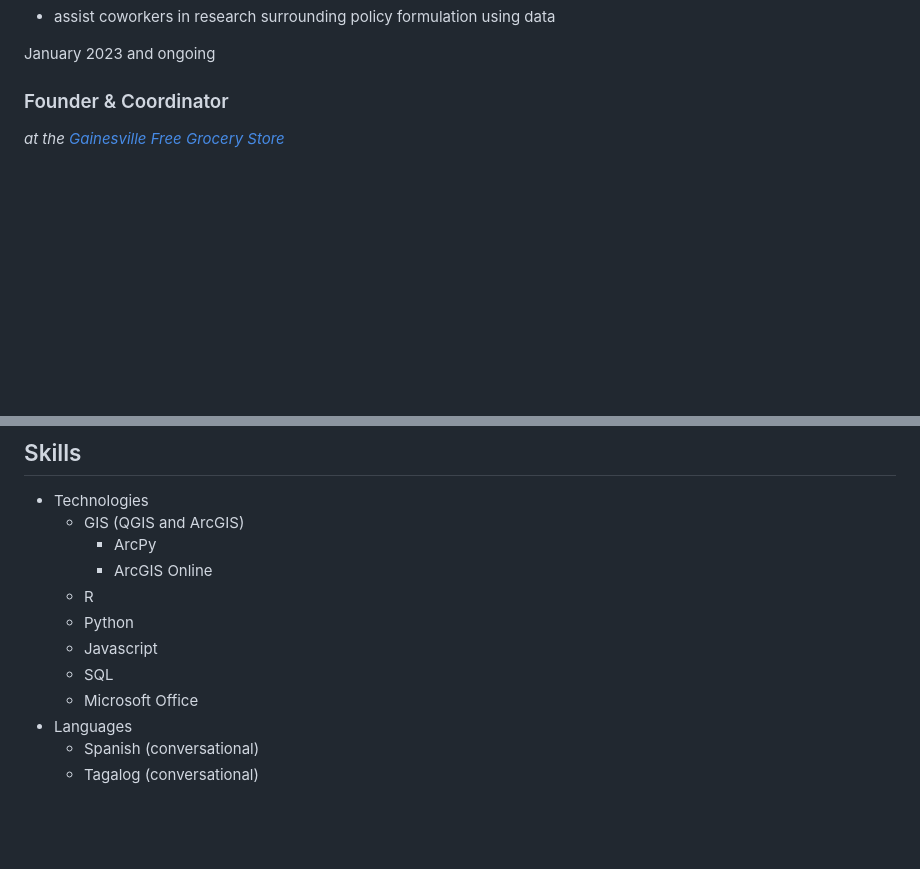
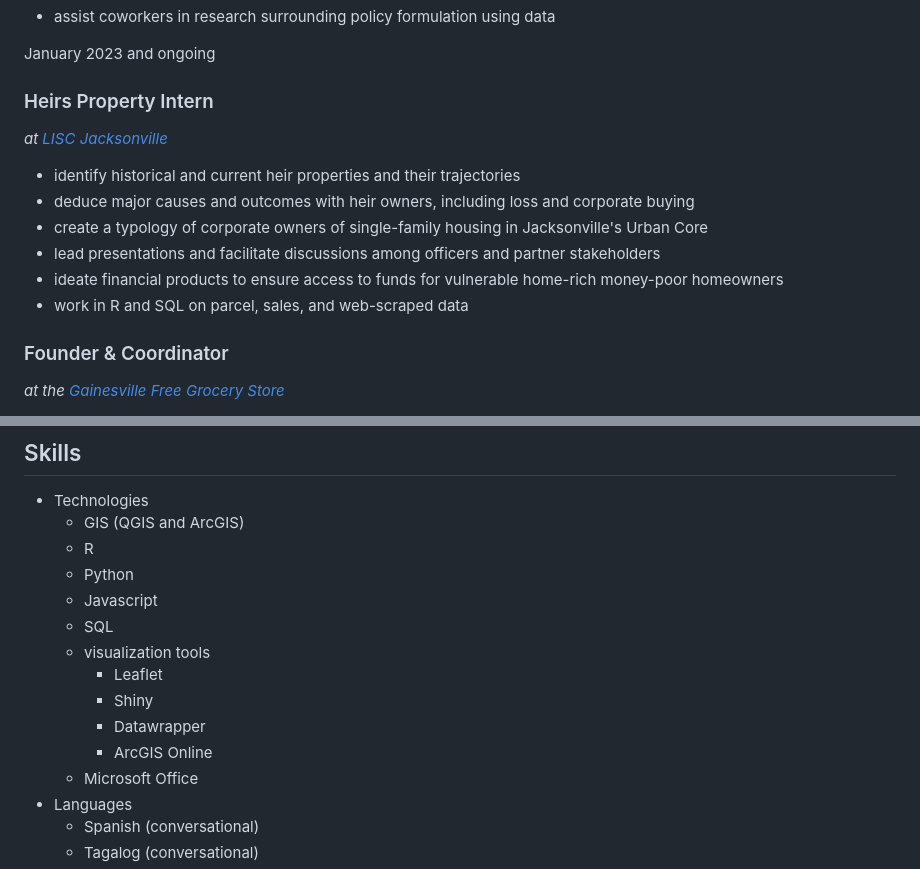
Before and after one commit to scrubgay/scrubgay.github.io, a Markdown page: markdowns/cv.md, 2 parts joined by grey strips. GitHub-like rendering; blank space fills up the shorter version.

```diff
--- a/markdowns/cv.md
+++ b/markdowns/cv.md
@@ -121,6 +121,17 @@ August 2015 - December 2016
   - assist coworkers in research surrounding policy formulation using data
 
 January 2023 and ongoing
+
+### Heirs Property Intern
+
+*at [LISC Jacksonville](https://www.lisc.org/jacksonville)*
+
+  - identify historical and current heir properties and their trajectories
+  - deduce major causes and outcomes with heir owners, including loss and corporate buying
+  - create a typology of corporate owners of single-family housing in Jacksonville's Urban Core
+  - lead presentations and facilitate discussions among officers and partner stakeholders
+  - ideate financial products to ensure access to funds for vulnerable home-rich money-poor homeowners
+  - work in R and SQL on parcel, sales, and web-scraped data
 
 ### Founder & Coordinator
 
@@ -268,12 +279,15 @@ August 2015 to December 2015
 
   - Technologies
     - GIS (QGIS and ArcGIS)
-      - ArcPy
-      - ArcGIS Online
     - R
     - Python
     - Javascript
     - SQL
+    - visualization tools
+      - Leaflet
+      - Shiny
+      - Datawrapper
+      - ArcGIS Online
     - Microsoft Office
   - Languages
     - Spanish (conversational)
```
Also changed, not shown: markdowns/index.md (+5 -6 lines), markdowns/writing.md (+13 -1 lines), media/ichetucknee.jpg (added), 14 other files.
